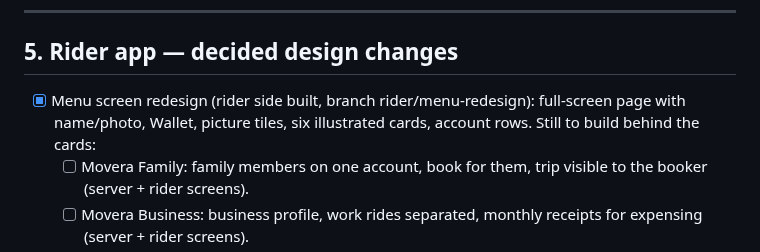
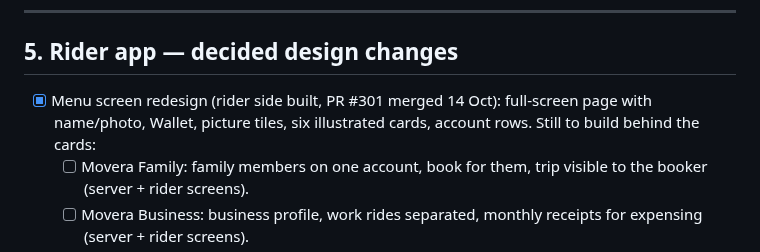
Before and after one commit to baccarisverige-ux/Admin-panel-movera, a Markdown page: LATER_JOB.md, the part around the change. GitHub-like rendering.

Commit message:
LATER_JOB: menu redesign PR #301 merged
Co-Authored-By: Claude Fable 5.1 <noreply@anthropic.com>
Claude-Session: https://claude.ai/code/session_01FgQV2pYWRjxuuDCr4AXQGz

```diff
--- a/LATER_JOB.md
+++ b/LATER_JOB.md
@@ -112,7 +112,7 @@ Rule: whenever the owner says **"add to later job"**, Claude adds the item here
 
 ## 5. Rider app — decided design changes
 
-- [x] Menu screen redesign (rider side built, branch rider/menu-redesign): full-screen page with name/photo, Wallet, picture tiles, six illustrated cards, account rows. Still to build behind the cards:
+- [x] Menu screen redesign (rider side built, PR #301 merged 14 Oct): full-screen page with name/photo, Wallet, picture tiles, six illustrated cards, account rows. Still to build behind the cards:
   - [ ] Movera Family: family members on one account, book for them, trip visible to the booker (server + rider screens).
   - [ ] Movera Business: business profile, work rides separated, monthly receipts for expensing (server + rider screens).
   - [ ] Greener rides: CO₂ saved per trip and per year on receipts (server calculation + rider display).
```
